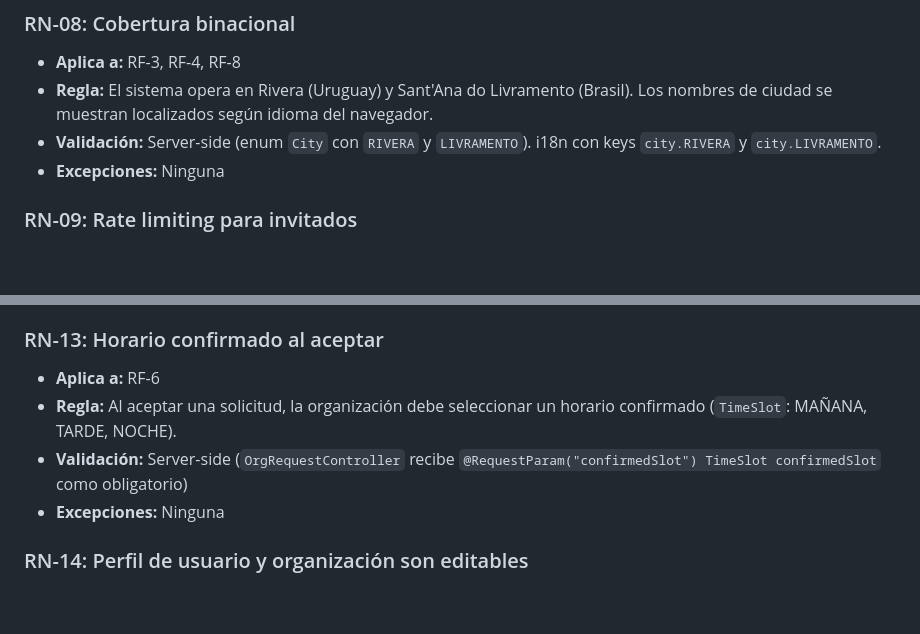
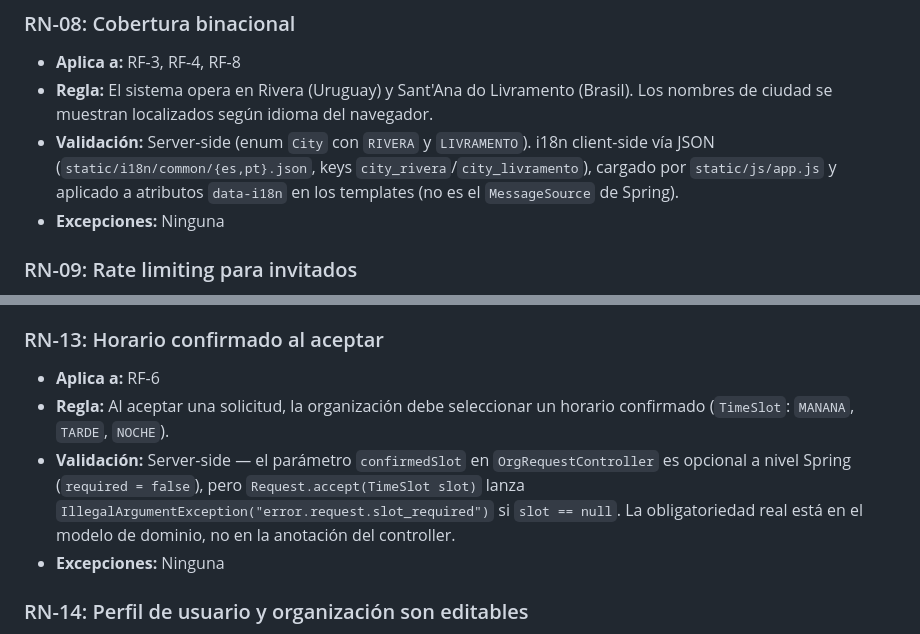
Before and after one commit to fedegonc/residuosolido, a Markdown page: docs/RF-RN.md, 2 parts joined by grey strips. Drawn GitHub-style; blank space fills up the shorter version.

Commit message:
docs: fix RN-08 (real i18n is client-side JSON in static/i18n/, keys city_rivera/city_livramento, not Spring MessageSource city.RIVERA) and RN-13 (confirmedSlot is Spring-optional; real enforcement is in Request.accept() domain method, plus TimeSlot enum literal is MANANA without tilde)

```diff
--- a/docs/RF-RN.md
+++ b/docs/RF-RN.md
@@ -143,7 +143,7 @@
 ### RN-08: Cobertura binacional
 - **Aplica a:** RF-3, RF-4, RF-8
 - **Regla:** El sistema opera en Rivera (Uruguay) y Sant'Ana do Livramento (Brasil). Los nombres de ciudad se muestran localizados según idioma del navegador.
-- **Validación:** Server-side (enum `City` con `RIVERA` y `LIVRAMENTO`). i18n con keys `city.RIVERA` y `city.LIVRAMENTO`.
+- **Validación:** Server-side (enum `City` con `RIVERA` y `LIVRAMENTO`). i18n client-side vía JSON (`static/i18n/common/{es,pt}.json`, keys `city_rivera`/`city_livramento`), cargado por `static/js/app.js` y aplicado a atributos `data-i18n` en los templates (no es el `MessageSource` de Spring).
 - **Excepciones:** Ninguna
 
 ### RN-09: Rate limiting para invitados
@@ -172,8 +172,8 @@
 
 ### RN-13: Horario confirmado al aceptar
 - **Aplica a:** RF-6
-- **Regla:** Al aceptar una solicitud, la organización debe seleccionar un horario confirmado (`TimeSlot`: MAÑANA, TARDE, NOCHE).
-- **Validación:** Server-side (`OrgRequestController` recibe `@RequestParam("confirmedSlot") TimeSlot confirmedSlot` como obligatorio)
+- **Regla:** Al aceptar una solicitud, la organización debe seleccionar un horario confirmado (`TimeSlot`: `MANANA`, `TARDE`, `NOCHE`).
+- **Validación:** Server-side — el parámetro `confirmedSlot` en `OrgRequestController` es opcional a nivel Spring (`required = false`), pero `Request.accept(TimeSlot slot)` lanza `IllegalArgumentException("error.request.slot_required")` si `slot == null`. La obligatoriedad real está en el modelo de dominio, no en la anotación del controller.
 - **Excepciones:** Ninguna
 
 ### RN-14: Perfil de usuario y organización son editables
```
